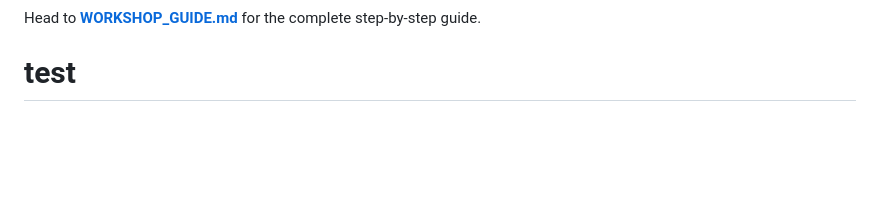
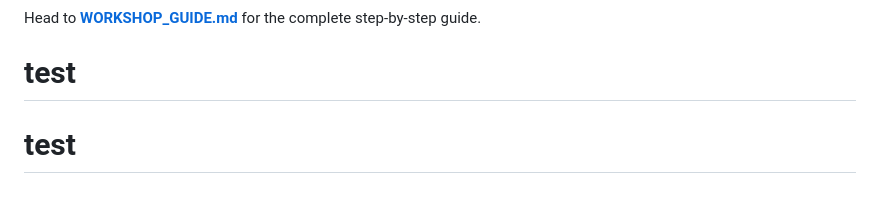
Before and after one commit to NamatayiGurupira/my-advanced-stats-dashboard, a Markdown page: README.md, the part around the change. GitHub-like rendering; blank space fills up the shorter version.

Commit message:
Test direct push

```diff
--- a/README.md
+++ b/README.md
@@ -142,3 +142,4 @@ Suggested post:
 Head to **[WORKSHOP_GUIDE.md](./WORKSHOP_GUIDE.md)** for the complete step-by-step guide.
 
 # test
+# test
```
